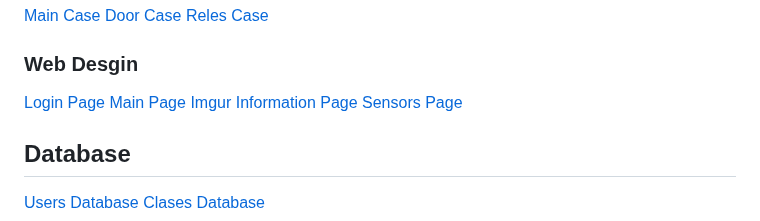
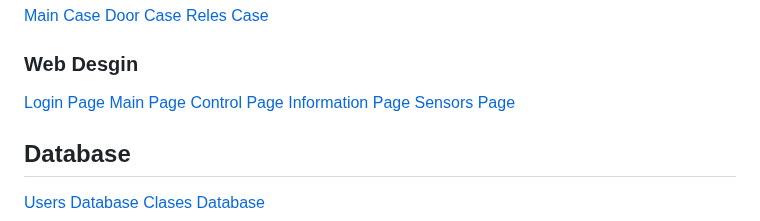
Before and after one commit to bepes-code/arduino_school_automation, a Markdown page: README.md, the part around the change. Rendered like a GitHub page.

```diff
--- a/README.md
+++ b/README.md
@@ -93,7 +93,7 @@ We would like to thank the following people and organizations for their support
 ### Web Desgin
 [Login Page](https://imgur.com/4vbCt9G)
 [Main Page](https://imgur.com/VUuxawG)
-[Imgur](https://i.imgur.com/UEXrRfT.png)
+[Control Page](https://i.imgur.com/UEXrRfT.png)
 [Information Page](https://imgur.com/JDNcDUM)
 [Sensors Page](https://imgur.com/gyB1VAU)
 
```
